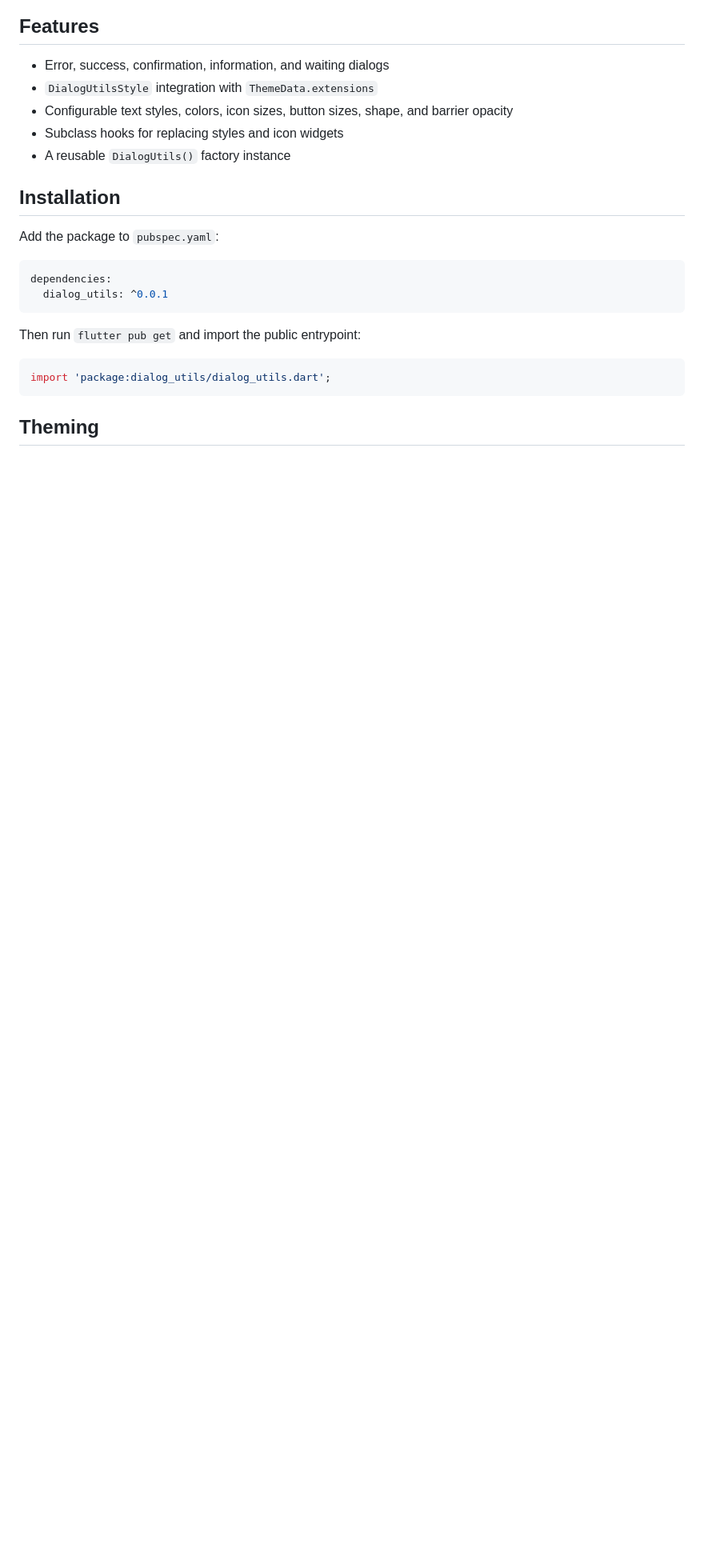
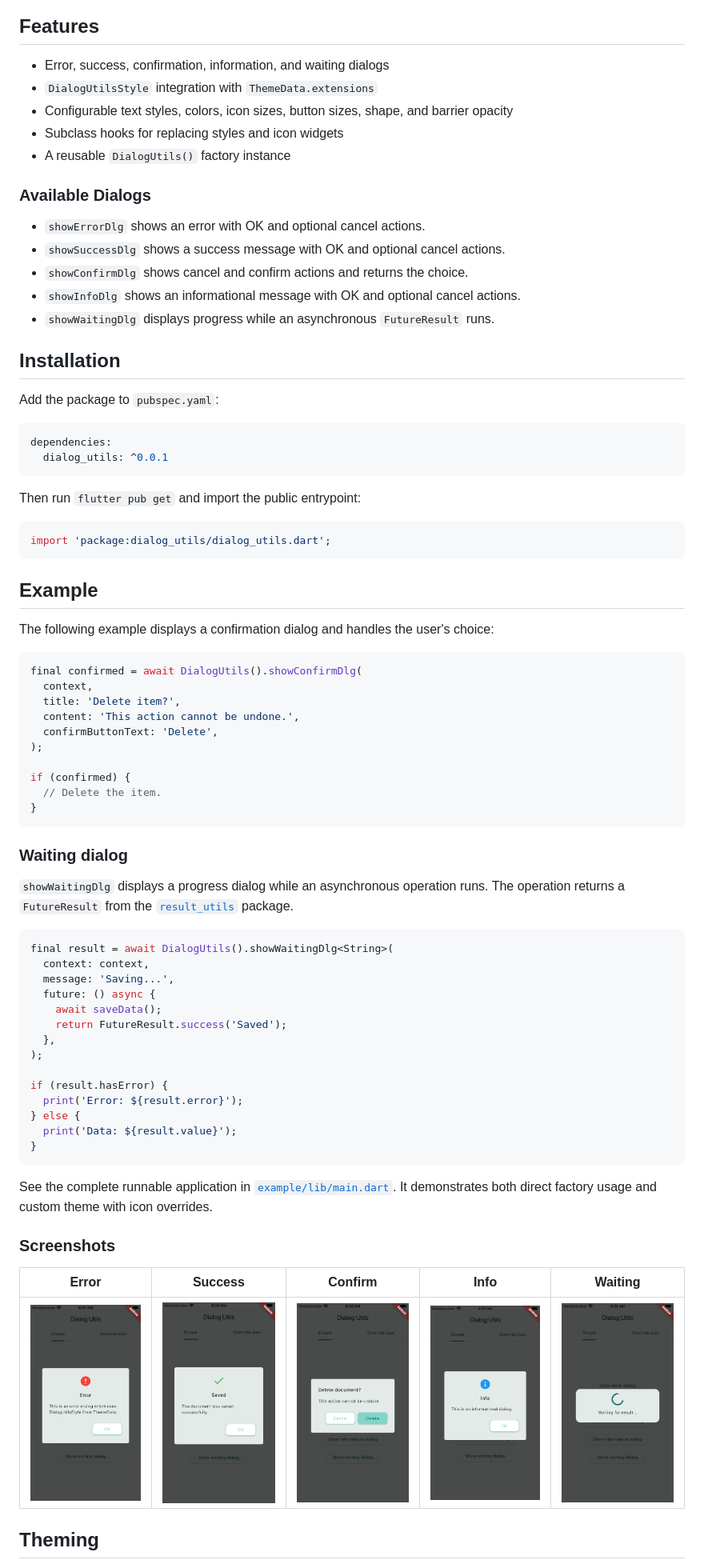
Before and after one commit to nessoftware-dev/dialog_utils, a Markdown page: README.md, the part around the change printed below. Shown: that part at 80% size. GitHub-like rendering; pictures changed too: doc/confirm_dialog.png, doc/error_dialog.png, doc/info_dialog.png; blank space fills up the shorter version.

Commit message:
Improved ReadMe

````diff
--- a/README.md
+++ b/README.md
@@ -10,6 +10,14 @@ styles and icons.
 - Configurable text styles, colors, icon sizes, button sizes, shape, and barrier opacity
 - Subclass hooks for replacing styles and icon widgets
 - A reusable `DialogUtils()` factory instance
+
+### Available Dialogs
+
+- `showErrorDlg` shows an error with OK and optional cancel actions.
+- `showSuccessDlg` shows a success message with OK and optional cancel actions.
+- `showConfirmDlg` shows cancel and confirm actions and returns the choice.
+- `showInfoDlg` shows an informational message with OK and optional cancel actions.
+- `showWaitingDlg` displays progress while an asynchronous `FutureResult` runs.
 
 ## Installation
 
@@ -25,6 +33,53 @@ Then run `flutter pub get` and import the public entrypoint:
 ```dart
 import 'package:dialog_utils/dialog_utils.dart';
 ```
+
+## Example
+
+The following example displays a confirmation dialog and handles the user's choice:
+
+```dart
+final confirmed = await DialogUtils().showConfirmDlg(
+  context,
+  title: 'Delete item?',
+  content: 'This action cannot be undone.',
+  confirmButtonText: 'Delete',
+);
+
+if (confirmed) {
+  // Delete the item.
+}
+```
+
+### Waiting dialog
+
+`showWaitingDlg` displays a progress dialog while an asynchronous operation runs. The operation returns a `FutureResult` from the
+[`result_utils`](https://github.com/nessoftware-dev/result_utils) package.
+
+```dart
+final result = await DialogUtils().showWaitingDlg<String>(
+  context: context,
+  message: 'Saving...',
+  future: () async {
+    await saveData();
+    return FutureResult.success('Saved');
+  },
+);
+
+if (result.hasError) {
+  print('Error: ${result.error}');
+} else {
+  print('Data: ${result.value}');
+}
+```
+
+See the complete runnable application in [`example/lib/main.dart`](example/lib/main.dart). It demonstrates both direct factory usage and custom theme with icon overrides.
+
+### Screenshots
+
+| Error | Success | Confirm | Info | Waiting |
+|---|---|---|---|---|
+| <a href="doc/error_dialog.png" target="_blank"><img src="doc/error_dialog.png" width="150" alt="Error dialog"></a> | <a href="doc/success_dialog.png" target="_blank"><img src="doc/success_dialog.png" width="150" alt="Success dialog"></a> | <a href="doc/confirm_dialog.png" target="_blank"><img src="doc/confirm_dialog.png" width="150" alt="Confirm dialog"></a> | <a href="doc/info_dialog.png" target="_blank"><img src="doc/info_dialog.png" width="150" alt="Info dialog"></a> | <a href="doc/waiting_dialog.gif" target="_blank"><img src="doc/waiting_dialog.png" width="150" alt="Waiting dialog"></a> |
 
 ## Theming
 
````
Also changed, not shown: other parts of README.md (+0 -20 lines), doc/waiting_dialog.gif (added).
